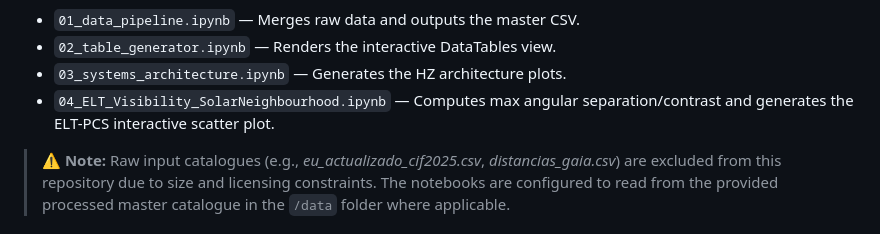
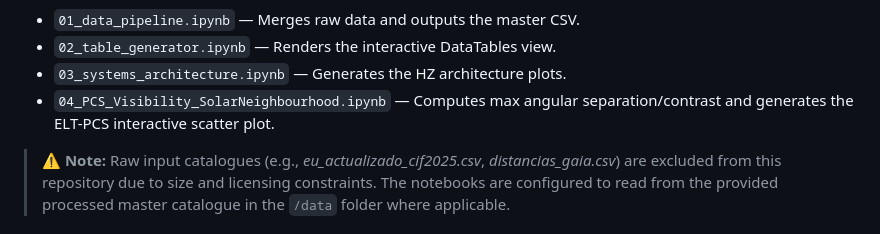
Before and after one commit to rcarven/solar-neighbourhood-exoplanets, a Markdown page: README.md, the part around the change. Rendered like a GitHub page.

Commit message:
Rename notebook for PCS visibility analysis

```diff
--- a/README.md
+++ b/README.md
@@ -41,7 +41,7 @@ pip install -r requirements.txt
 * `01_data_pipeline.ipynb` — Merges raw data and outputs the master CSV.
 * `02_table_generator.ipynb` — Renders the interactive DataTables view.
 * `03_systems_architecture.ipynb` — Generates the HZ architecture plots.
-* `04_ELT_Visibility_SolarNeighbourhood.ipynb` — Computes max angular separation/contrast and generates the ELT-PCS interactive scatter plot.
+* `04_PCS_Visibility_SolarNeighbourhood.ipynb` — Computes max angular separation/contrast and generates the ELT-PCS interactive scatter plot.
 
 > **⚠️ Note:** Raw input catalogues (e.g., *eu_actualizado_cif2025.csv*, *distancias_gaia.csv*) are excluded from this repository due to size and licensing constraints. The notebooks are configured to read from the provided processed master catalogue in the `/data` folder where applicable.
 
```
